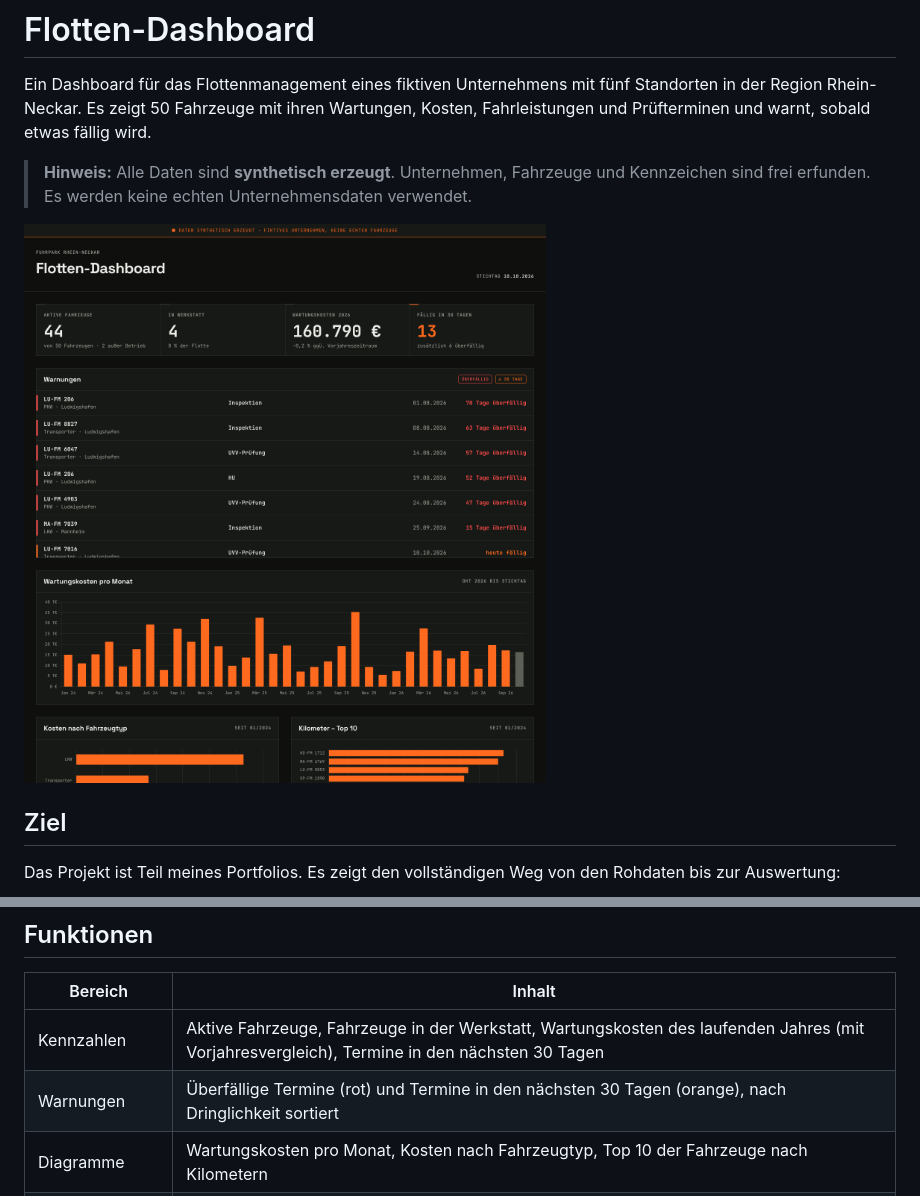
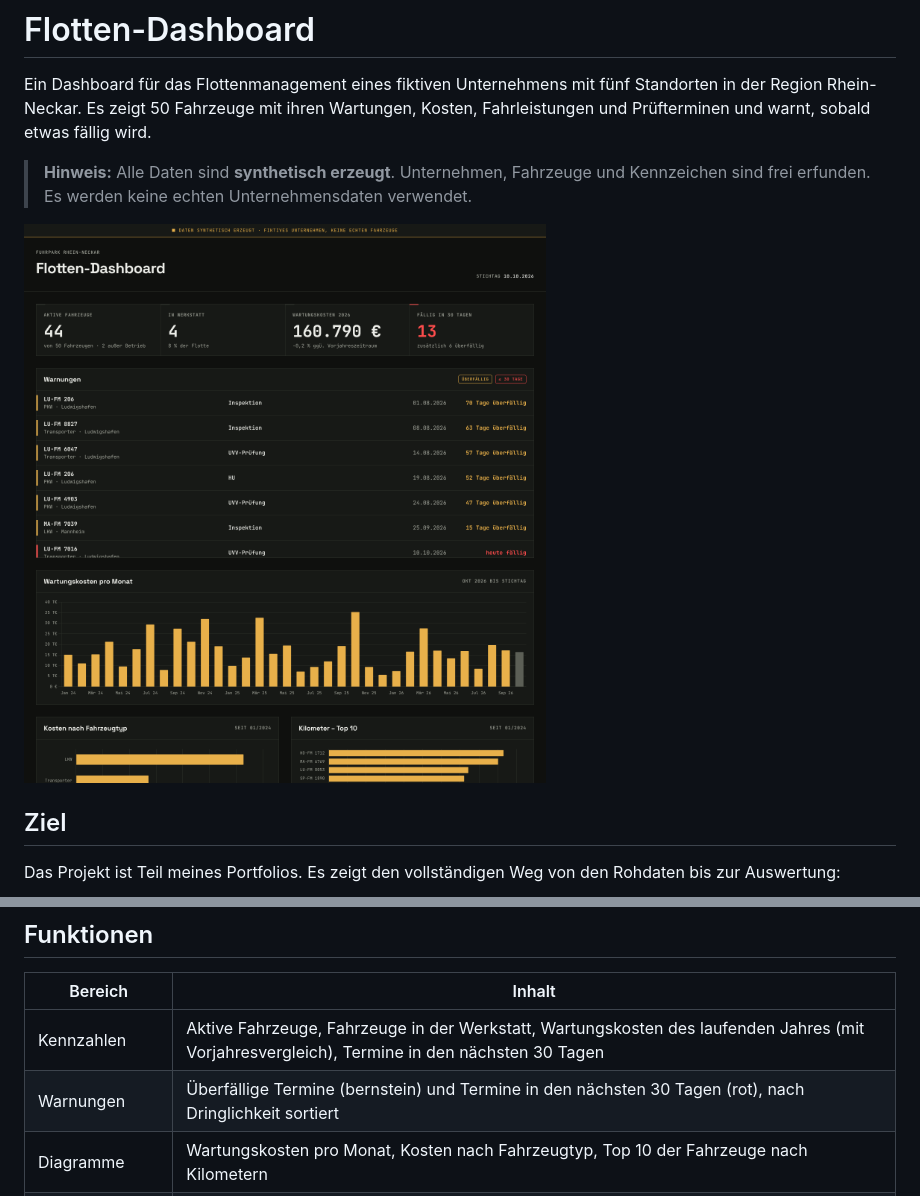
Before and after one commit to JosiasKetcha/flotten-dashboard, a Markdown page: README.md, 2 parts joined by grey strips. Drawn GitHub-style; pictures changed too: docs/screenshot.png.

```diff
--- a/README.md
+++ b/README.md
@@ -20,7 +20,7 @@ Das Projekt ist Teil meines Portfolios. Es zeigt den vollständigen Weg von den
 | Bereich | Inhalt |
 |---|---|
 | Kennzahlen | Aktive Fahrzeuge, Fahrzeuge in der Werkstatt, Wartungskosten des laufenden Jahres (mit Vorjahresvergleich), Termine in den nächsten 30 Tagen |
-| Warnungen | Überfällige Termine (rot) und Termine in den nächsten 30 Tagen (orange), nach Dringlichkeit sortiert |
+| Warnungen | Überfällige Termine (bernstein) und Termine in den nächsten 30 Tagen (rot), nach Dringlichkeit sortiert |
 | Diagramme | Wartungskosten pro Monat, Kosten nach Fahrzeugtyp, Top 10 der Fahrzeuge nach Kilometern |
 | Fahrzeugtabelle | Volltextsuche, Filter nach Typ, Status und Standort, Sortierung per Klick auf die Spaltenköpfe |
 | Detailansicht | Stammdaten, offene Termine und Wartungshistorie eines Fahrzeugs |
```
Also changed, not shown: 1 other file.
